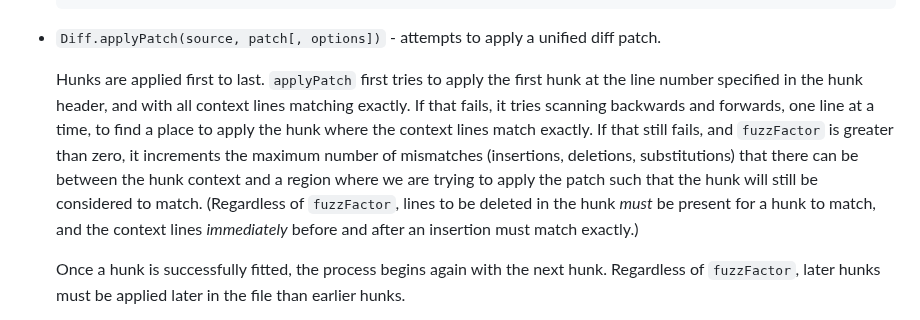
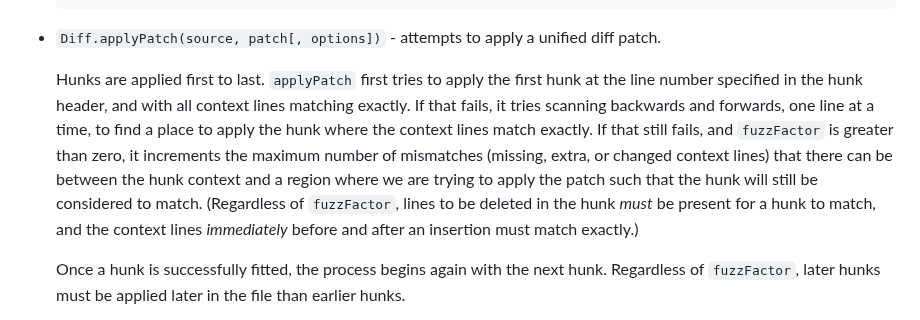
Before and after one commit to kpdecker/jsdiff, a Markdown page: README.md, the part around the change. Rendered like a GitHub page.

Commit message:
Tweak docs

```diff
--- a/README.md
+++ b/README.md
@@ -119,7 +119,7 @@ Broadly, jsdiff's diff functions all take an old text and a new text and perform
 
 * `Diff.applyPatch(source, patch[, options])` - attempts to apply a unified diff patch.
 
-    Hunks are applied first to last. `applyPatch` first tries to apply the first hunk at the line number specified in the hunk header, and with all context lines matching exactly. If that fails, it tries scanning backwards and forwards, one line at a time, to find a place to apply the hunk where the context lines match exactly. If that still fails, and `fuzzFactor` is greater than zero, it increments the maximum number of mismatches (insertions, deletions, substitutions) that there can be between the hunk context and a region where we are trying to apply the patch such that the hunk will still be considered to match. (Regardless of `fuzzFactor`, lines to be deleted in the hunk *must* be present for a hunk to match, and the context lines *immediately* before and after an insertion must match exactly.)
+    Hunks are applied first to last. `applyPatch` first tries to apply the first hunk at the line number specified in the hunk header, and with all context lines matching exactly. If that fails, it tries scanning backwards and forwards, one line at a time, to find a place to apply the hunk where the context lines match exactly. If that still fails, and `fuzzFactor` is greater than zero, it increments the maximum number of mismatches (missing, extra, or changed context lines) that there can be between the hunk context and a region where we are trying to apply the patch such that the hunk will still be considered to match. (Regardless of `fuzzFactor`, lines to be deleted in the hunk *must* be present for a hunk to match, and the context lines *immediately* before and after an insertion must match exactly.)
 
     Once a hunk is successfully fitted, the process begins again with the next hunk. Regardless of `fuzzFactor`, later hunks must be applied later in the file than earlier hunks.
 
```
